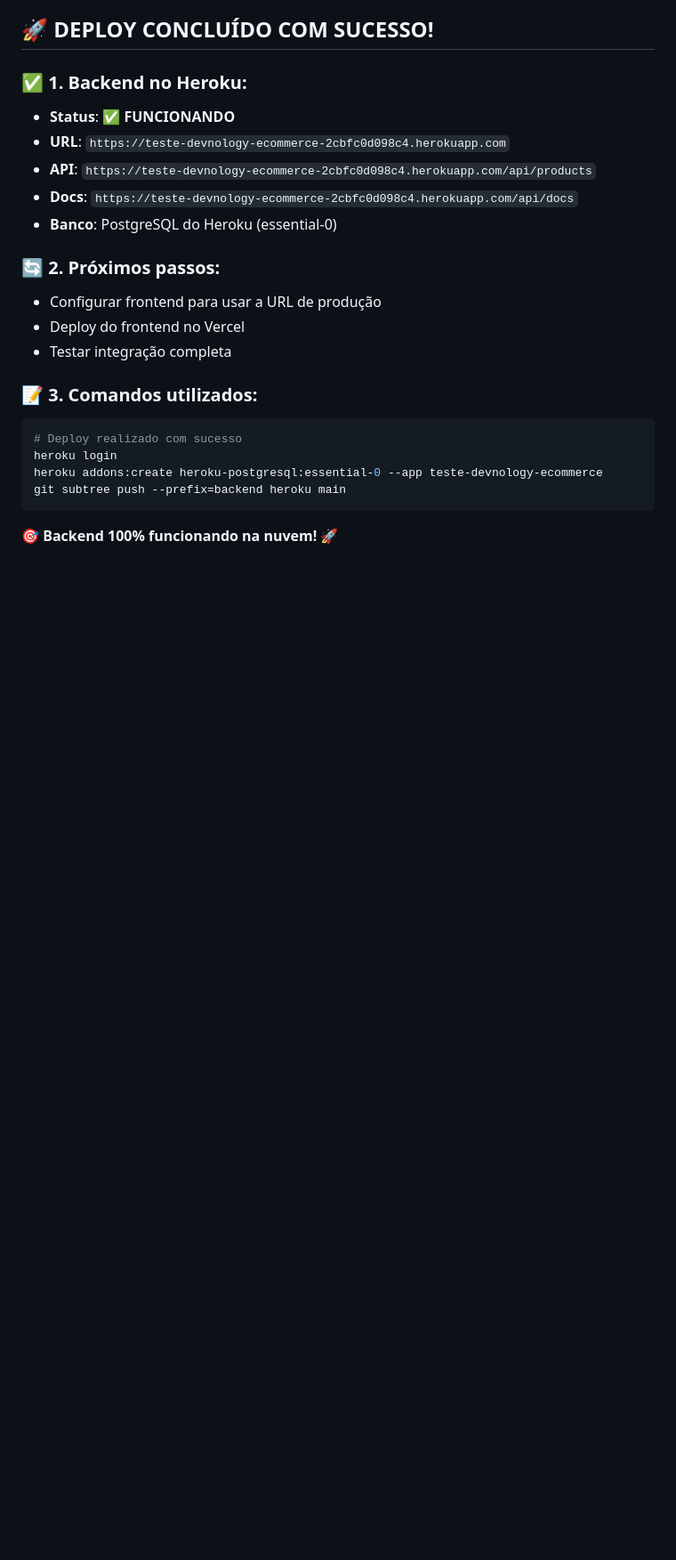
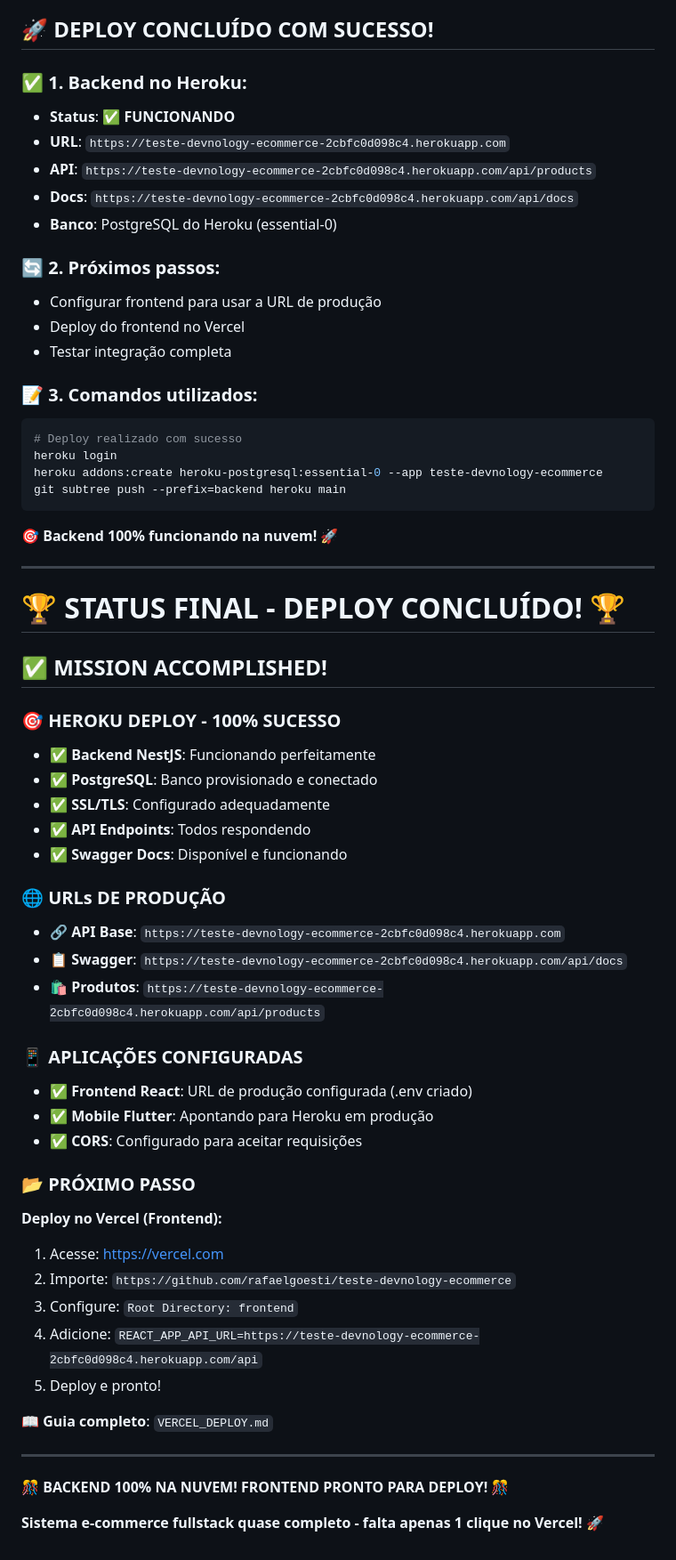
Before and after one commit to rafaelgoesti/teste-devnology-ecommerce, a Markdown page: STATUS.md, the part around the change. Shown: that part at 89% size. Rendered like a GitHub page; blank space fills up the shorter version.

Commit message:
DEPLOY HEROKU CONCLUÍDO! Backend 100% funcionando + Guia Vercel criado

````diff
--- a/STATUS.md
+++ b/STATUS.md
@@ -193,3 +193,42 @@ git subtree push --prefix=backend heroku main
 ```
 
 **🎯 Backend 100% funcionando na nuvem! 🚀**
+
+---
+
+# 🏆 **STATUS FINAL - DEPLOY CONCLUÍDO! 🏆**
+
+## ✅ **MISSION ACCOMPLISHED!**
+
+### **🎯 HEROKU DEPLOY - 100% SUCESSO**
+- ✅ **Backend NestJS**: Funcionando perfeitamente
+- ✅ **PostgreSQL**: Banco provisionado e conectado
+- ✅ **SSL/TLS**: Configurado adequadamente
+- ✅ **API Endpoints**: Todos respondendo
+- ✅ **Swagger Docs**: Disponível e funcionando
+
+### **🌐 URLs DE PRODUÇÃO**
+- **🔗 API Base**: `https://teste-devnology-ecommerce-2cbfc0d098c4.herokuapp.com`
+- **📋 Swagger**: `https://teste-devnology-ecommerce-2cbfc0d098c4.herokuapp.com/api/docs`
+- **🛍️ Produtos**: `https://teste-devnology-ecommerce-2cbfc0d098c4.herokuapp.com/api/products`
+
+### **📱 APLICAÇÕES CONFIGURADAS**
+- ✅ **Frontend React**: URL de produção configurada (.env criado)
+- ✅ **Mobile Flutter**: Apontando para Heroku em produção
+- ✅ **CORS**: Configurado para aceitar requisições
+
+### **📂 PRÓXIMO PASSO**
+**Deploy no Vercel (Frontend):**
+1. Acesse: https://vercel.com
+2. Importe: `https://github.com/rafaelgoesti/teste-devnology-ecommerce`
+3. Configure: `Root Directory: frontend`
+4. Adicione: `REACT_APP_API_URL=https://teste-devnology-ecommerce-2cbfc0d098c4.herokuapp.com/api`
+5. Deploy e pronto!
+
+**📖 Guia completo**: `VERCEL_DEPLOY.md`
+
+---
+
+**🎊 BACKEND 100% NA NUVEM! FRONTEND PRONTO PARA DEPLOY! 🎊**
+
+**Sistema e-commerce fullstack quase completo - falta apenas 1 clique no Vercel! 🚀**
````
Also changed, not shown: VERCEL_DEPLOY.md (added, +76 -0 lines).
